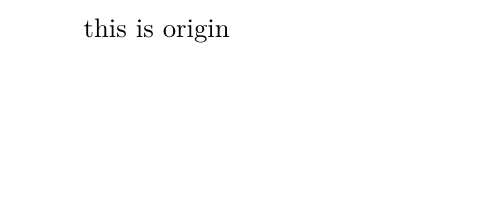
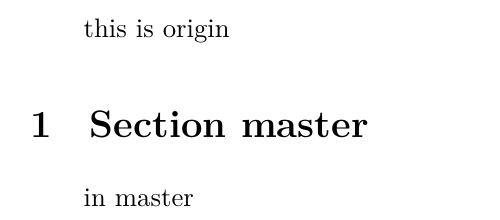
Before and after one commit to tim4431/g, a LaTeX document (git.tex): part of the page, cut so that both start at the same text, the shorter picture padded with empty space. Compiled offline with XeLaTeX.

Commit message:
in master

```diff
--- a/git.tex
+++ b/git.tex
@@ -3,4 +3,7 @@
 
 \begin{document}
     this is origin
+
+    \section{Section master}
+    in master
 \end{document}
```
